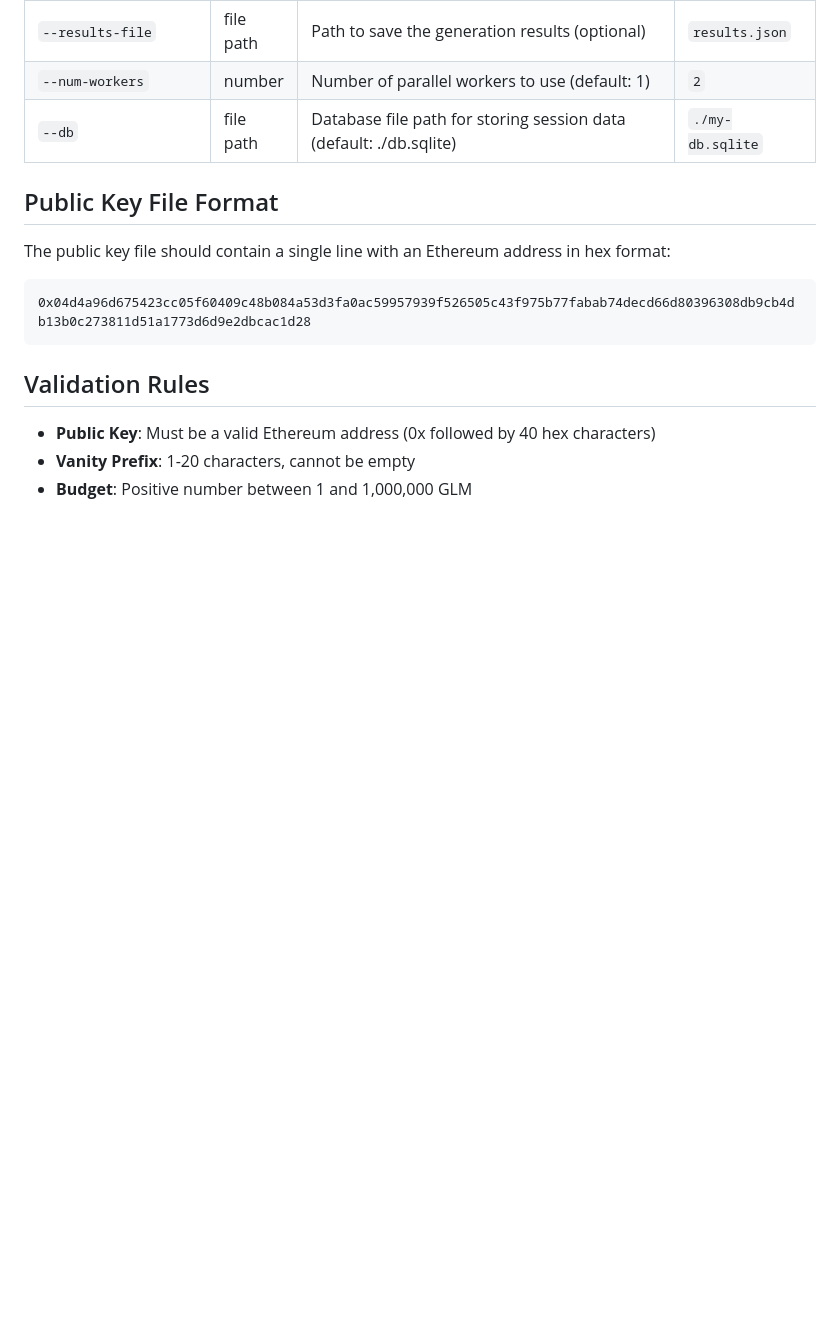
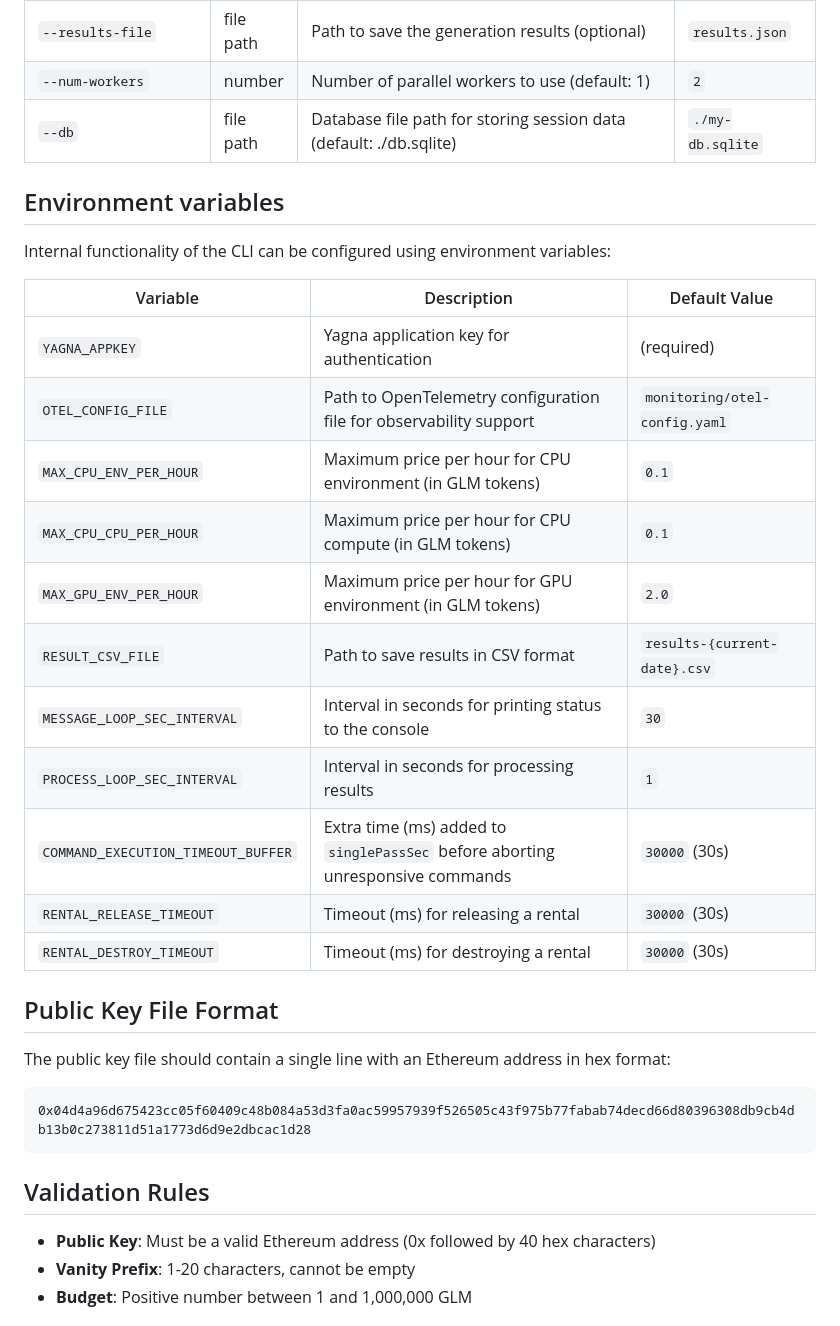
Before and after one commit to golem-vanity-market/vanity-market-cli, a Markdown page: cli/README.md, the part around one of its changes. Rendered like a GitHub page; blank space fills up the shorter version.

Commit message:
document env variables in README

```diff
--- a/cli/README.md
+++ b/cli/README.md
@@ -140,6 +140,24 @@ node dist/index.js generate \
 | `--results-file`          | file path | Path to save the generation results (optional)                     | `results.json`   |
 | `--num-workers`           | number    | Number of parallel workers to use (default: 1)                     | `2`              |
 | `--db`                    | file path | Database file path for storing session data (default: ./db.sqlite) | `./my-db.sqlite` |
+
+## Environment variables
+
+Internal functionality of the CLI can be configured using environment variables:
+
+| Variable                           | Description                                                                    | Default Value                 |
+| ---------------------------------- | ------------------------------------------------------------------------------ | ----------------------------- |
+| `YAGNA_APPKEY`                     | Yagna application key for authentication                                       | (required)                    |
+| `OTEL_CONFIG_FILE`                 | Path to OpenTelemetry configuration file for observability support             | `monitoring/otel-config.yaml` |
+| `MAX_CPU_ENV_PER_HOUR`             | Maximum price per hour for CPU environment (in GLM tokens)                     | `0.1`                         |
+| `MAX_CPU_CPU_PER_HOUR`             | Maximum price per hour for CPU compute (in GLM tokens)                         | `0.1`                         |
+| `MAX_GPU_ENV_PER_HOUR`             | Maximum price per hour for GPU environment (in GLM tokens)                     | `2.0`                         |
+| `RESULT_CSV_FILE`                  | Path to save results in CSV format                                             | `results-{current-date}.csv`  |
+| `MESSAGE_LOOP_SEC_INTERVAL`        | Interval in seconds for printing status to the console                         | `30`                          |
+| `PROCESS_LOOP_SEC_INTERVAL`        | Interval in seconds for processing results                                     | `1`                           |
+| `COMMAND_EXECUTION_TIMEOUT_BUFFER` | Extra time (ms) added to `singlePassSec` before aborting unresponsive commands | `30000` (30s)                 |
+| `RENTAL_RELEASE_TIMEOUT`           | Timeout (ms) for releasing a rental                                            | `30000` (30s)                 |
+| `RENTAL_DESTROY_TIMEOUT`           | Timeout (ms) for destroying a rental                                           | `30000` (30s)                 |
 
 ## Public Key File Format
 
```
Also changed, not shown: other parts of cli/README.md (+1 -1 lines).
